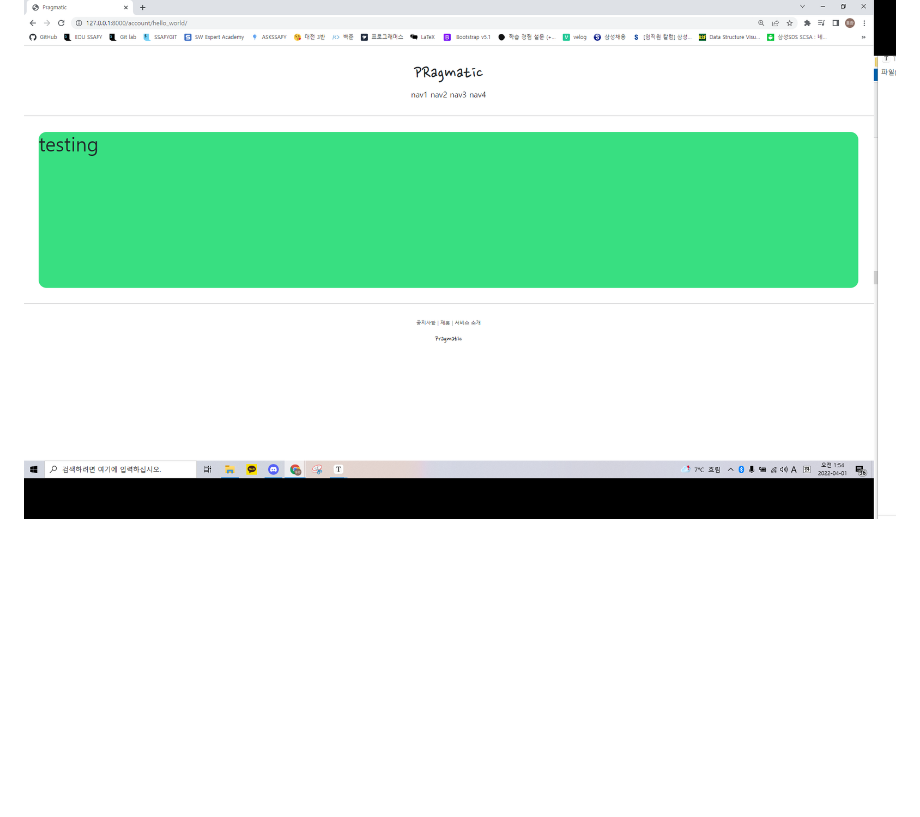
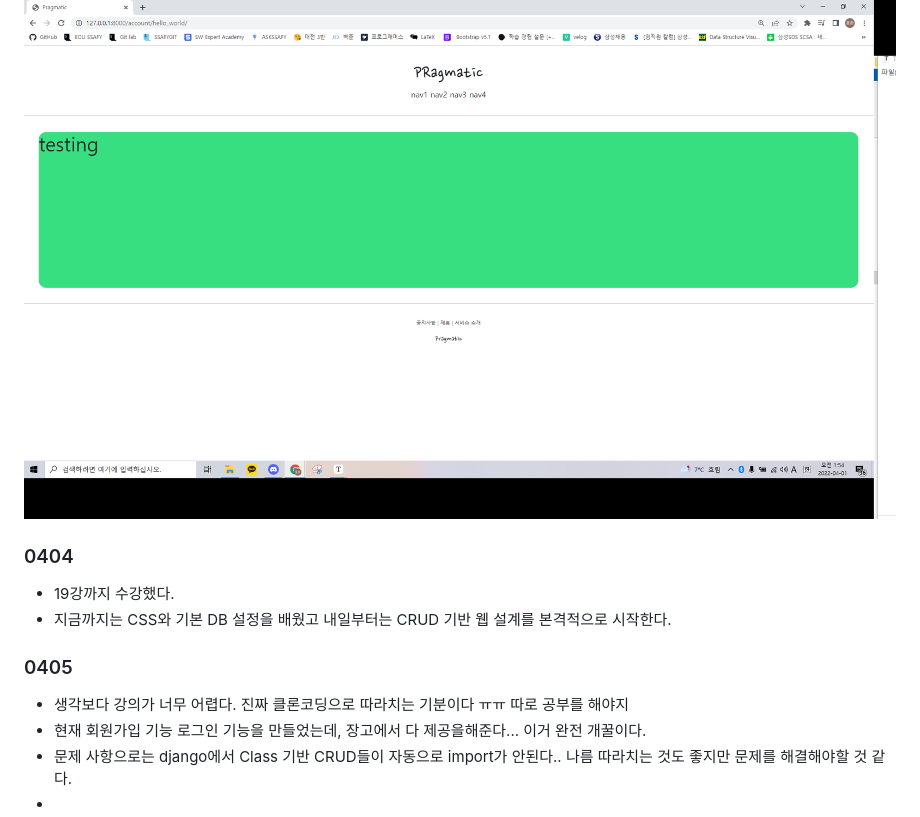
Before and after one commit to holawan/Pinterest, a Markdown page: README.md, the part around the change. GitHub-like rendering; blank space fills up the shorter version.

```diff
--- a/README.md
+++ b/README.md
@@ -24,3 +24,19 @@
 - 오늘 만든 페이지 !
 
 ![0331](README.assets/0331-16487457070761.PNG)
+
+
+
+### 0404
+
+- 19강까지 수강했다.
+- 지금까지는 CSS와 기본 DB 설정을 배웠고 내일부터는 CRUD 기반 웹 설계를 본격적으로 시작한다.
+
+
+
+### 0405
+
+- 생각보다 강의가 너무 어렵다. 진짜 클론코딩으로 따라치는 기분이다 ㅠㅠ 따로 공부를 해야지
+- 현재 회원가입 기능 로그인 기능을 만들었는데, 장고에서 다 제공을해준다... 이거 완전 개꿀이다.
+- 문제 사항으로는 django에서 Class 기반 CRUD들이 자동으로 import가 안된다.. 나름 따라치는 것도 좋지만 문제를 해결해야할 것 같다.
+-
```
Also changed, not shown: TIL.md (+10 -0 lines), TIL.assets/0405_Login_view.PNG (added), 2 other files.
